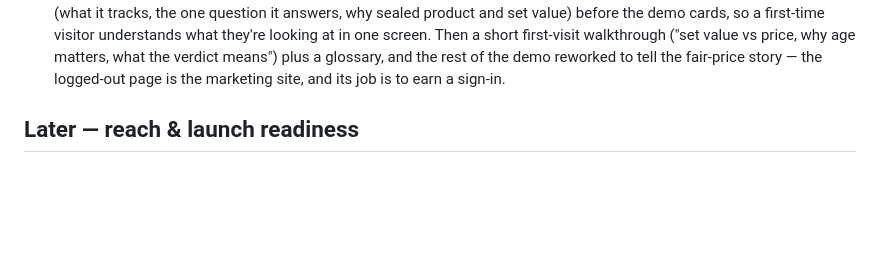
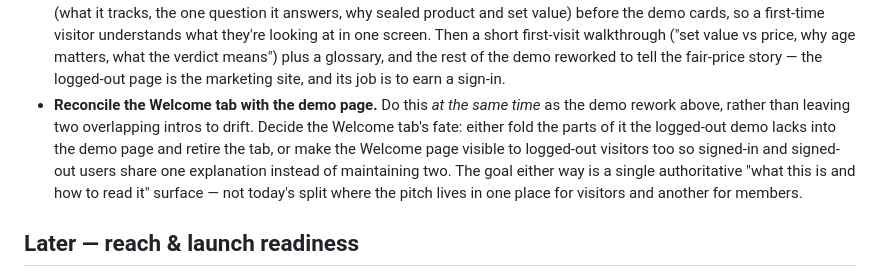
Before and after one commit to tobenhair/poke-analytics, a Markdown page: ROADMAP.md, the part around the change. GitHub-like rendering; blank space fills up the shorter version.

Commit message:
Add Welcome-tab / demo-page reconciliation to roadmap backlog
Captures the information-architecture decision to make when reworking the
demo page: fold the Welcome tab into it or expose Welcome to logged-out
visitors, converging on one authoritative intro surface.

Co-Authored-By: Claude Opus 4.8 <noreply@anthropic.com>
Claude-Session: https://claude.ai/code/session_019ECuHxA16dB9Z9XFTmHECu

```diff
--- a/ROADMAP.md
+++ b/ROADMAP.md
@@ -224,6 +224,14 @@ visitor on a phone as it does for the maintainer on a desktop.
   plus a glossary, and the rest of the demo reworked to tell the fair-price
   story — the logged-out page is the marketing site, and its job is to earn a
   sign-in.
+- **Reconcile the Welcome tab with the demo page.** Do this *at the same time*
+  as the demo rework above, rather than leaving two overlapping intros to drift.
+  Decide the Welcome tab's fate: either fold the parts of it the logged-out demo
+  lacks into the demo page and retire the tab, or make the Welcome page visible
+  to logged-out visitors too so signed-in and signed-out users share one
+  explanation instead of maintaining two. The goal either way is a single
+  authoritative "what this is and how to read it" surface — not today's split
+  where the pitch lives in one place for visitors and another for members.
 
 ## Later — reach & launch readiness
 
```
